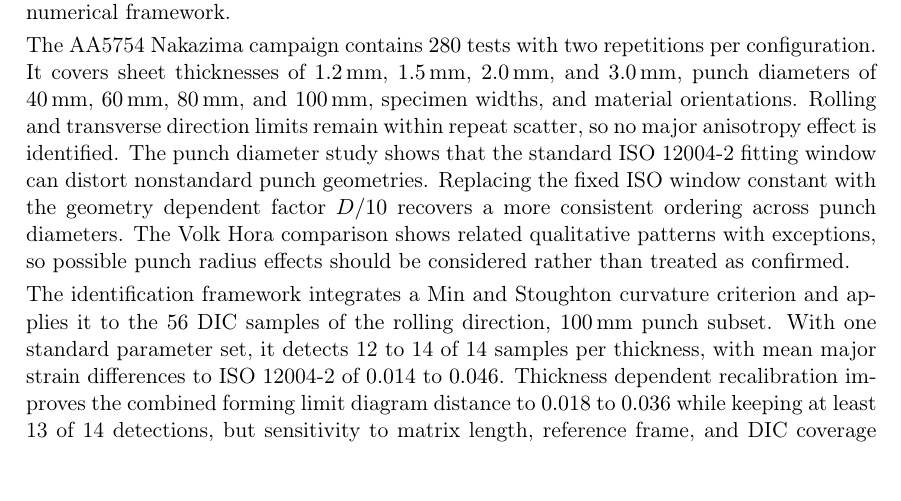
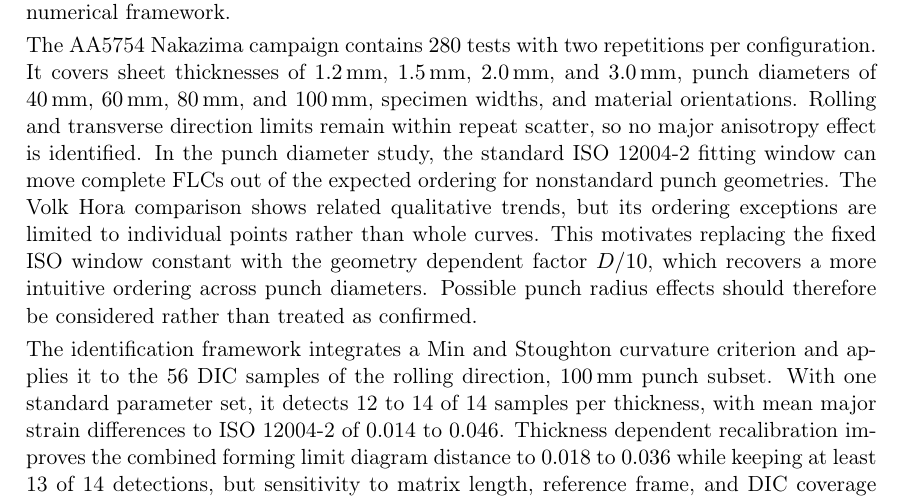
Before and after one commit to andrecruzf/AbaqusProject, a LaTeX thesis (report/Report.tex, which reads report/chapters/preamble.tex): part of page 2 of 77, cut so that both start at the same text. Compiled offline with pdfLaTeX.

Commit message:
Clarify ISO and Volk Hora abstract comparison

```diff
--- a/report/chapters/preamble.tex
+++ b/report/chapters/preamble.tex
@@ -14,8 +14,15 @@ configuration. It covers sheet thicknesses of \SI{1.2}{\milli\meter},
 \SI{3.0}{\milli\meter}, punch diameters of \SI{40}{\milli\meter},
 \SI{60}{\milli\meter}, \SI{80}{\milli\meter}, and
 \SI{100}{\milli\meter}, specimen widths, and material orientations. Rolling
-and transverse direction limits remain within repeat scatter, so no major anisotropy effect is identified. The punch diameter study shows that the
-standard ISO~12004-2 fitting window can distort nonstandard punch geometries. Replacing the fixed ISO window constant with the geometry dependent factor $D/10$ recovers a more consistent ordering across punch diameters. The Volk Hora comparison shows related qualitative patterns with exceptions, so possible punch radius effects should be considered rather than treated as confirmed.
+and transverse direction limits remain within repeat scatter, so no major
+anisotropy effect is identified. In the punch diameter study, the standard
+ISO~12004-2 fitting window can move complete FLCs out of the expected ordering
+for nonstandard punch geometries. The Volk Hora comparison shows related
+qualitative trends, but its ordering exceptions are limited to individual
+points rather than whole curves. This motivates replacing the fixed ISO window
+constant with the geometry dependent factor $D/10$, which recovers a more
+intuitive ordering across punch diameters. Possible punch radius effects should
+therefore be considered rather than treated as confirmed.
 
 The identification framework integrates a Min and Stoughton curvature
 criterion and applies it to the \num{56} DIC samples of the rolling direction,
```
